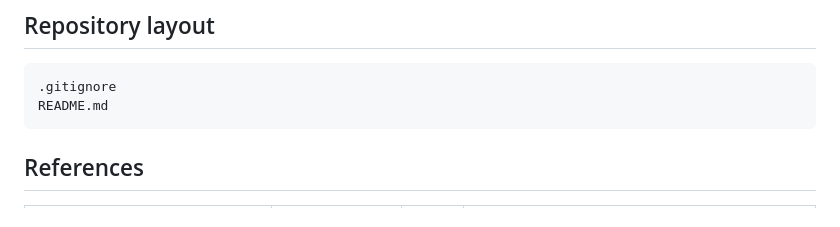
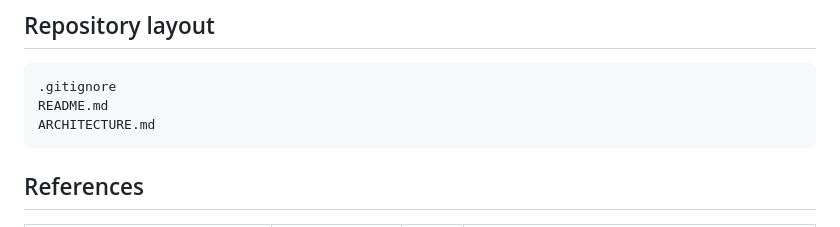
Before and after one commit to 21stcenturysolvers/saakshi-pq, a Markdown page: README.md, the part around one of its changes. Drawn GitHub-style.

Commit message:
docs: add architecture overview with system diagram

````diff
--- a/README.md
+++ b/README.md
@@ -79,6 +156,7 @@ Nothing is implemented yet. The table reflects the current state of the project.
 ```
 .gitignore
 README.md
+ARCHITECTURE.md
 ```
 
 ## References
````
Also changed, not shown: other parts of README.md (+77 -0 lines), ARCHITECTURE.md (added, +137 -0 lines).
